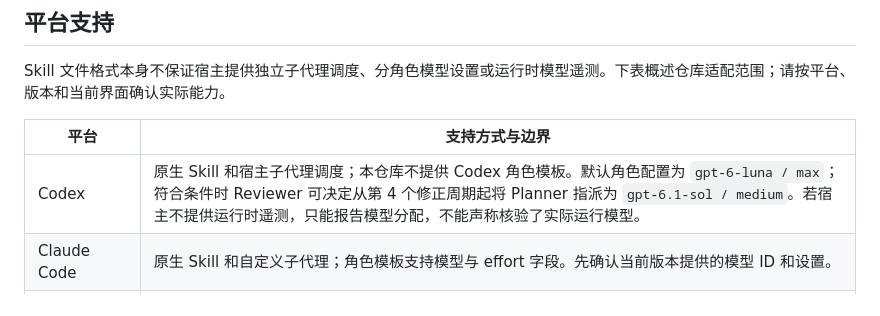
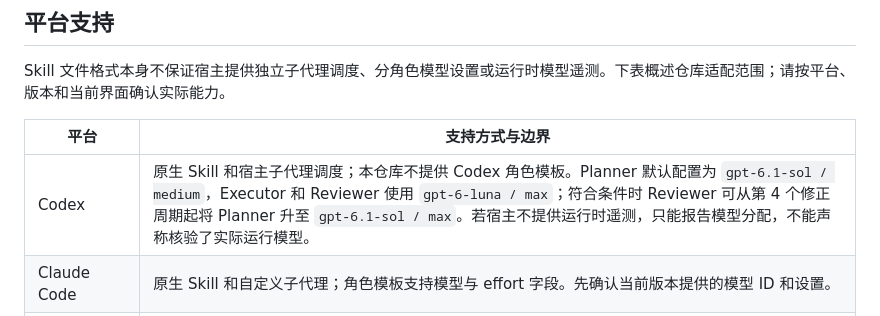
Before and after one commit to tsf040628-png/closed-loop-subagents, a Markdown page: README.md, the part around the change. GitHub-like rendering.

Commit message:
docs: update Planner model profile

```diff
--- a/README.md
+++ b/README.md
@@ -28,7 +28,7 @@ Skill 文件格式本身不保证宿主提供独立子代理调度、分角色
 
 | 平台 | 支持方式与边界 |
 |---|---|
-| Codex | 原生 Skill 和宿主子代理调度；本仓库不提供 Codex 角色模板。默认角色配置为 `gpt-6-luna / max`；符合条件时 Reviewer 可决定从第 4 个修正周期起将 Planner 指派为 `gpt-6.1-sol / medium`。若宿主不提供运行时遥测，只能报告模型分配，不能声称核验了实际运行模型。 |
+| Codex | 原生 Skill 和宿主子代理调度；本仓库不提供 Codex 角色模板。Planner 默认配置为 `gpt-6.1-sol / medium`，Executor 和 Reviewer 使用 `gpt-6-luna / max`；符合条件时 Reviewer 可从第 4 个修正周期起将 Planner 升至 `gpt-6.1-sol / max`。若宿主不提供运行时遥测，只能报告模型分配，不能声称核验了实际运行模型。 |
 | Claude Code | 原生 Skill 和自定义子代理；角色模板支持模型与 effort 字段。先确认当前版本提供的模型 ID 和设置。 |
 | TraeWork | 支持 Skill 包导入；公开资料未证明当前 Work 界面具备独立子代理调度。需在实际界面确认；不支持时可使用手动审阅桥接，并标记 `MANUAL_REVIEW`。 |
 | Qoder CLI | CLI 支持 Skill、自定义子代理及每代理模型 / effort 配置；仓库模板面向 Qoder CLI，不能据此推断 Qoder IDE 或 Quest 使用相同路径和能力。 |
```
